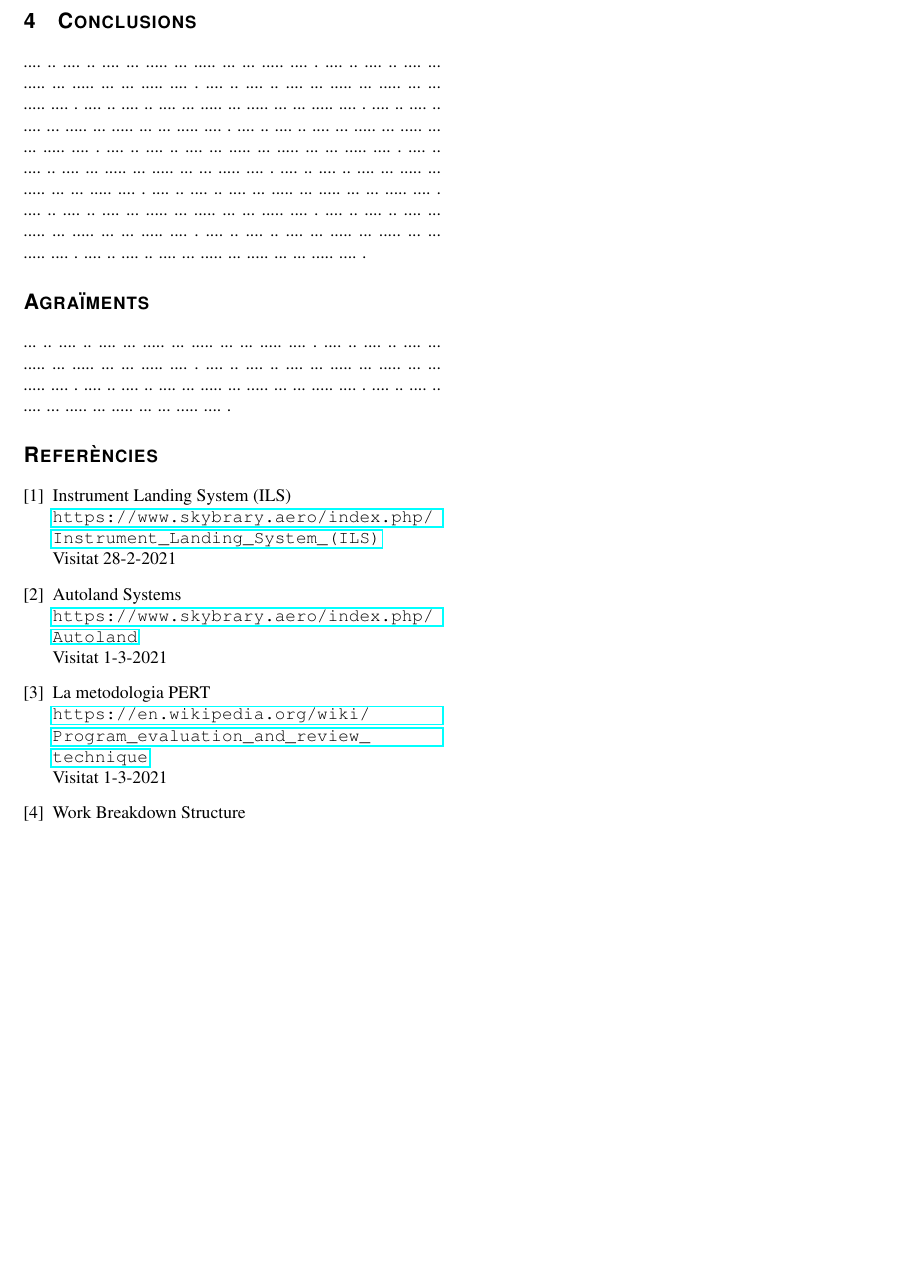
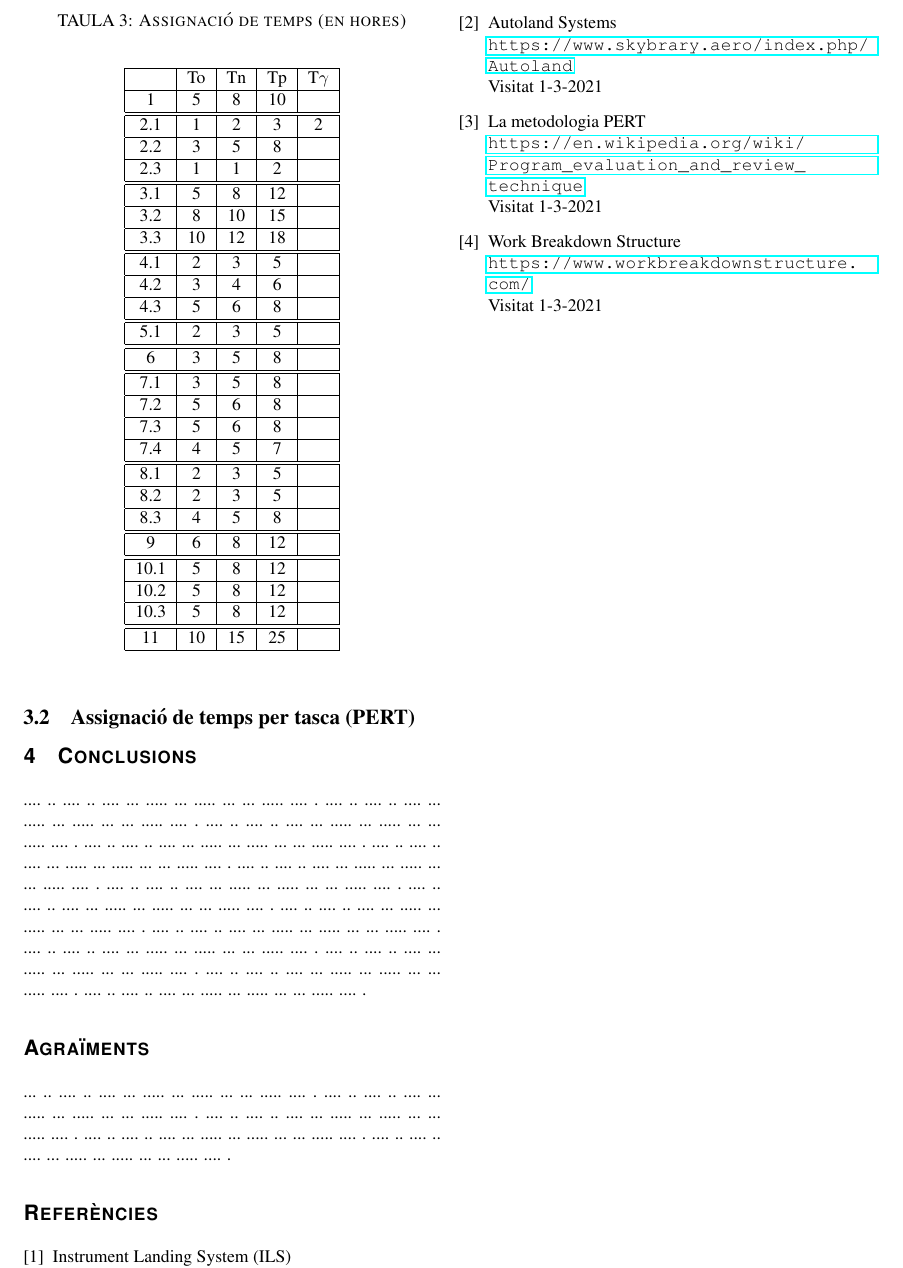
Before and after one commit to NarcisNogue/Aterratge-automatic-d-avions-model-basat-en-visio, a LaTeX document (Informes/InformeFinal-Latex/TFG-template.tex): part of page 3 of 3, cut at the place of the change, the shorter picture padded with empty space. Compiled offline with pdfLaTeX.

Commit message:
Continuar informe inicial

```diff
--- a/Informes/InformeFinal-Latex/TFG-template.tex
+++ b/Informes/InformeFinal-Latex/TFG-template.tex
@@ -281,6 +281,54 @@ necessàries en una estructura jeràrquica de dos nivells:
 \end{enumerate}
 
 
+\subsection {Assignació de temps per tasca (PERT)}
+
+\begin{table}
+\caption{Assignació de temps (en hores)}
+\label{tab:taulaTemps}
+
+\begin{center}
+\begin{tabular}{ |c|c|c|c|c| }
+\hline
+     & To & Tn & Tp & T$\gamma$ \\ \hline
+     1   & 5  & 8  & 10 &    \\ \hline
+     \hline
+     2.1 & 1  & 2  & 3  & 2  \\ \hline
+     2.2 & 3  & 5  & 8  &    \\ \hline
+     2.3 & 1  & 1  & 2  &    \\ \hline
+     \hline
+     3.1 & 5  & 8  & 12 &    \\ \hline
+     3.2 & 8  & 10 & 15 &    \\ \hline
+     3.3 & 10 & 12 & 18 &    \\ \hline
+     \hline
+     4.1 & 2  & 3  & 5  &    \\ \hline
+     4.2 & 3  & 4  & 6  &    \\ \hline
+     4.3 & 5  & 6  & 8  &    \\ \hline
+     \hline
+     5.1 & 2  & 3  & 5  &    \\ \hline
+     \hline
+     6   & 3  & 5  & 8  &    \\ \hline
+     \hline
+     7.1 & 3  & 5  & 8  &    \\ \hline
+     7.2 & 5  & 6  & 8  &    \\ \hline
+     7.3 & 5  & 6  & 8  &    \\ \hline
+     7.4 & 4  & 5  & 7  &    \\ \hline
+     \hline
+     8.1 & 2  & 3  & 5  &    \\ \hline
+     8.2 & 2  & 3  & 5  &    \\ \hline
+     8.3 & 4  & 5  & 8  &    \\ \hline
+     \hline
+     9   & 6  & 8  & 12 &    \\ \hline
+     \hline
+    10.1 & 5  & 8  & 12 &    \\ \hline
+    10.2 & 5  & 8  & 12 &    \\ \hline
+    10.3 & 5  & 8  & 12 &    \\ \hline
+     \hline
+     11 & 10 & 15 & 25 &    \\ \hline
+\end{tabular}
+\end{center}
+\end{table}
+
 \section{Conclusions}
 
 .... ..  .... .. .... ... ..... ... ..... ... ... ..... .... .
```
Also changed, not shown: Informes/InformeFinal-Latex/InformeInicialTFG.pdf (added), Informes/InformeFinal-Latex/TFG-template.pdf, Informes/InformeFinal-Latex/img/ILS-GS.jpg (added), 1 other file.
